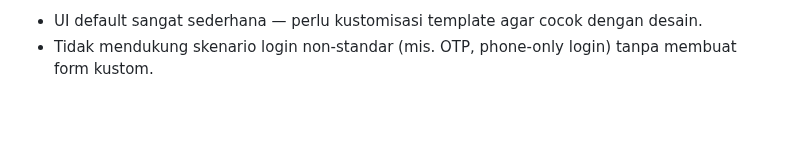
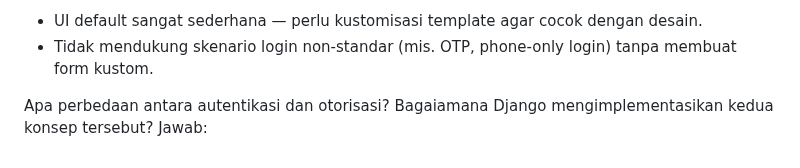
Before and after one commit to RousanChandra/football-shop, a Markdown page: README.md, the part around one of its changes. GitHub-like rendering; folded sections open; blank space fills up the shorter version.

```diff
--- a/README.md
+++ b/README.md
@@ -199,4 +200,8 @@ Kekurangan:
 - UI default sangat sederhana — perlu kustomisasi template agar cocok dengan desain.
 - Tidak mendukung skenario login non-standar (mis. OTP, phone-only login) tanpa membuat form kustom.
 
+Apa perbedaan antara autentikasi dan otorisasi? Bagaiamana Django mengimplementasikan kedua konsep tersebut?
+Jawab:
+
+
 </details>
```
Also changed, not shown: other parts of README.md (+1 -0 lines).
